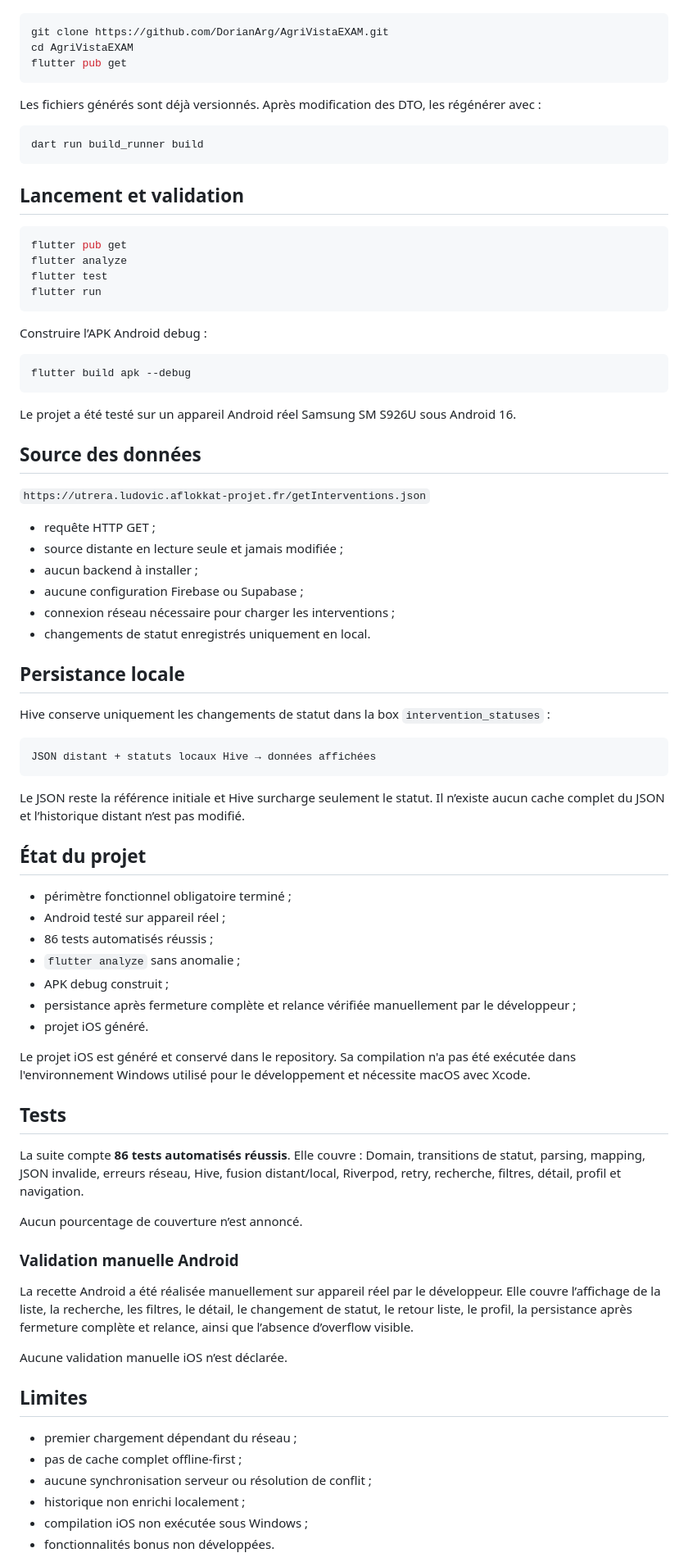
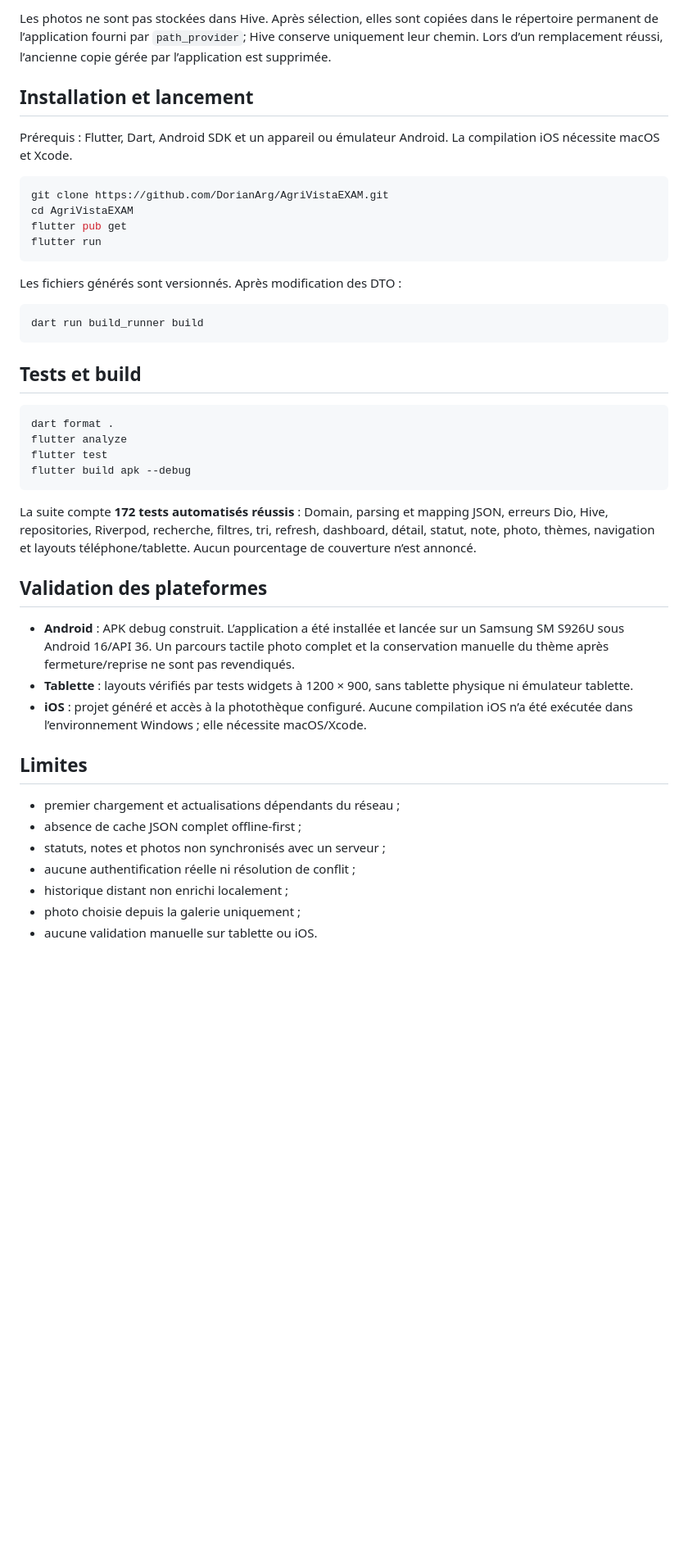
Before and after one commit to DorianArg/AgriVistaEXAM, a Markdown page: README.md, the part around one of its changes. Shown at 82% size. Rendered like a GitHub page; blank space fills up the shorter version.

````diff
--- a/README.md
+++ b/README.md
@@ -127,84 +109,46 @@ Prérequis : Flutter, Dart, Android SDK et un appareil ou émulateur Android. ma
+Les photos ne sont pas stockées dans Hive. Après sélection, elles sont copiées dans le répertoire permanent de l’application fourni par `path_provider`; Hive conserve uniquement leur chemin. Lors d’un remplacement réussi, l’ancienne copie gérée par l’application est supprimée.
+
+## Installation et lancement
+
+Prérequis : Flutter, Dart, Android SDK et un appareil ou émulateur Android. La compilation iOS nécessite macOS et Xcode.
 
 ```bash
 git clone https://github.com/DorianArg/AgriVistaEXAM.git
 cd AgriVistaEXAM
 flutter pub get
+flutter run
 ```
 
-Les fichiers générés sont déjà versionnés. Après modification des DTO, les régénérer avec :
+Les fichiers générés sont versionnés. Après modification des DTO :
 
 ```bash
 dart run build_runner build
 ```
 
-## Lancement et validation
+## Tests et build
 
 ```bash
-flutter pub get
+dart format .
 flutter analyze
 flutter test
-flutter run
-```
-
-Construire l’APK Android debug :
-
-```bash
 flutter build apk --debug
 ```
 
-Le projet a été testé sur un appareil Android réel Samsung SM S926U sous Android 16.
+La suite compte **172 tests automatisés réussis** : Domain, parsing et mapping JSON, erreurs Dio, Hive, repositories, Riverpod, recherche, filtres, tri, refresh, dashboard, détail, statut, note, photo, thèmes, navigation et layouts téléphone/tablette. Aucun pourcentage de couverture n’est annoncé.
 
-## Source des données
+## Validation des plateformes
 
-`https://utrera.ludovic.aflokkat-projet.fr/getInterventions.json`
-
-- requête HTTP GET ;
-- source distante en lecture seule et jamais modifiée ;
-- aucun backend à installer ;
-- aucune configuration Firebase ou Supabase ;
-- connexion réseau nécessaire pour charger les interventions ;
-- changements de statut enregistrés uniquement en local.
-
-## Persistance locale
-
-Hive conserve uniquement les changements de statut dans la box `intervention_statuses` :
-
-```text
-JSON distant + statuts locaux Hive → données affichées
-```
-
-Le JSON reste la référence initiale et Hive surcharge seulement le statut. Il n’existe aucun cache complet du JSON et l’historique distant n’est pas modifié.
-
-## État du projet
-
-- périmètre fonctionnel obligatoire terminé ;
-- Android testé sur appareil réel ;
-- 86 tests automatisés réussis ;
-- `flutter analyze` sans anomalie ;
-- APK debug construit ;
-- persistance après fermeture complète et relance vérifiée manuellement par le développeur ;
-- projet iOS généré.
-
-Le projet iOS est généré et conservé dans le repository. Sa compilation n'a pas été exécutée dans l'environnement Windows utilisé pour le développement et nécessite macOS avec Xcode.
-
-## Tests
-
-La suite compte **86 tests automatisés réussis**. Elle couvre : Domain, transitions de statut, parsing, mapping, JSON invalide, erreurs réseau, Hive, fusion distant/local, Riverpod, retry, recherche, filtres, détail, profil et navigation.
-
-Aucun pourcentage de couverture n’est annoncé.
-
-### Validation manuelle Android
-
-La recette Android a été réalisée manuellement sur appareil réel par le développeur. Elle couvre l’affichage de la liste, la recherche, les filtres, le détail, le changement de statut, le retour liste, le profil, la persistance après fermeture complète et relance, ainsi que l’absence d’overflow visible.
-
-Aucune validation manuelle iOS n’est déclarée.
+- **Android** : APK debug construit. L’application a été installée et lancée sur un Samsung SM S926U sous Android 16/API 36. Un parcours tactile photo complet et la conservation manuelle du thème après fermeture/reprise ne sont pas revendiqués.
+- **Tablette** : layouts vérifiés par tests widgets à 1200 × 900, sans tablette physique ni émulateur tablette.
+- **iOS** : projet généré et accès à la photothèque configuré. Aucune compilation iOS n’a été exécutée dans l’environnement Windows ; elle nécessite macOS/Xcode.
 
 ## Limites
 
-- premier chargement dépendant du réseau ;
-- pas de cache complet offline-first ;
-- aucune synchronisation serveur ou résolution de conflit ;
-- historique non enrichi localement ;
-- compilation iOS non exécutée sous Windows ;
-- fonctionnalités bonus non développées.
+- premier chargement et actualisations dépendants du réseau ;
+- absence de cache JSON complet offline-first ;
+- statuts, notes et photos non synchronisés avec un serveur ;
+- aucune authentification réelle ni résolution de conflit ;
+- historique distant non enrichi localement ;
+- photo choisie depuis la galerie uniquement ;
+- aucune validation manuelle sur tablette ou iOS.
 
````
Also changed, not shown: other parts of README.md (+91 -97 lines), docs/dossier_technique.md (added, +418 -0 lines).
